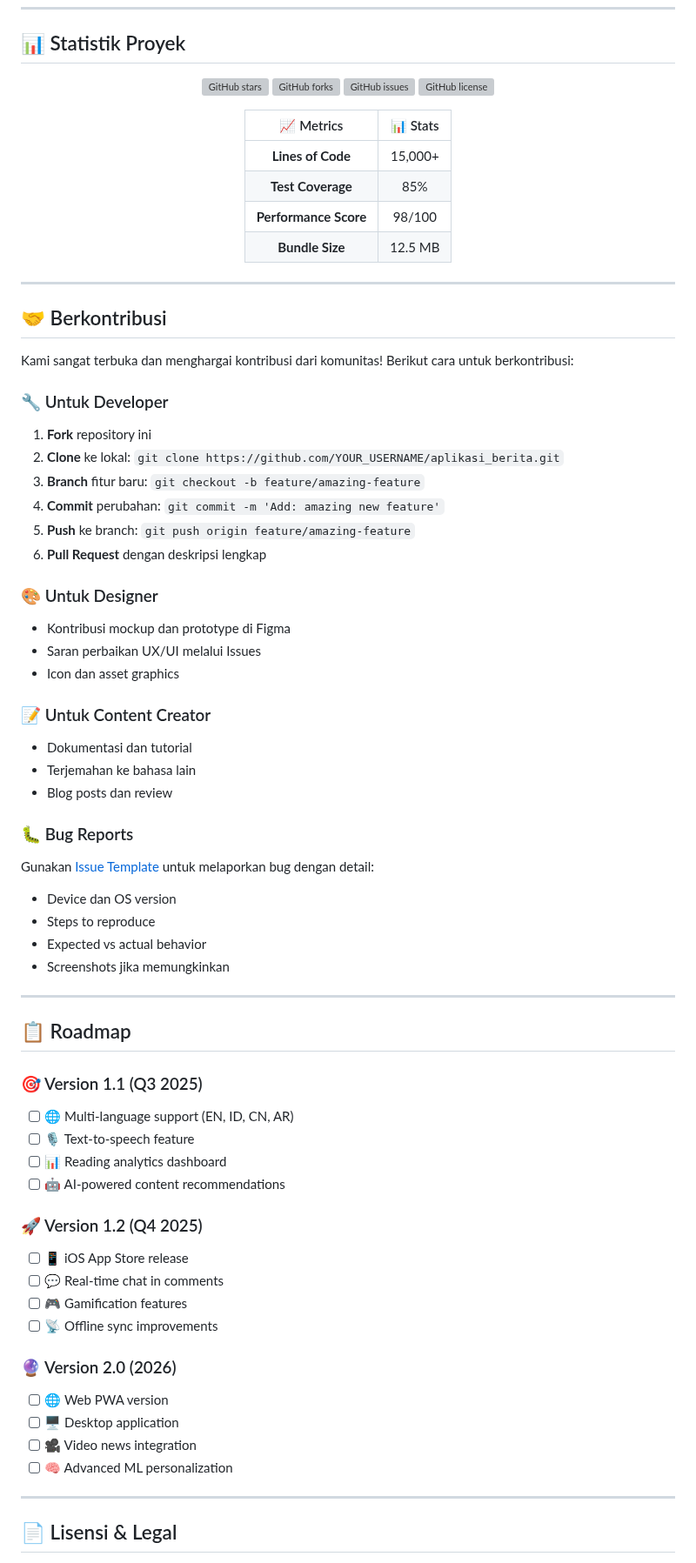
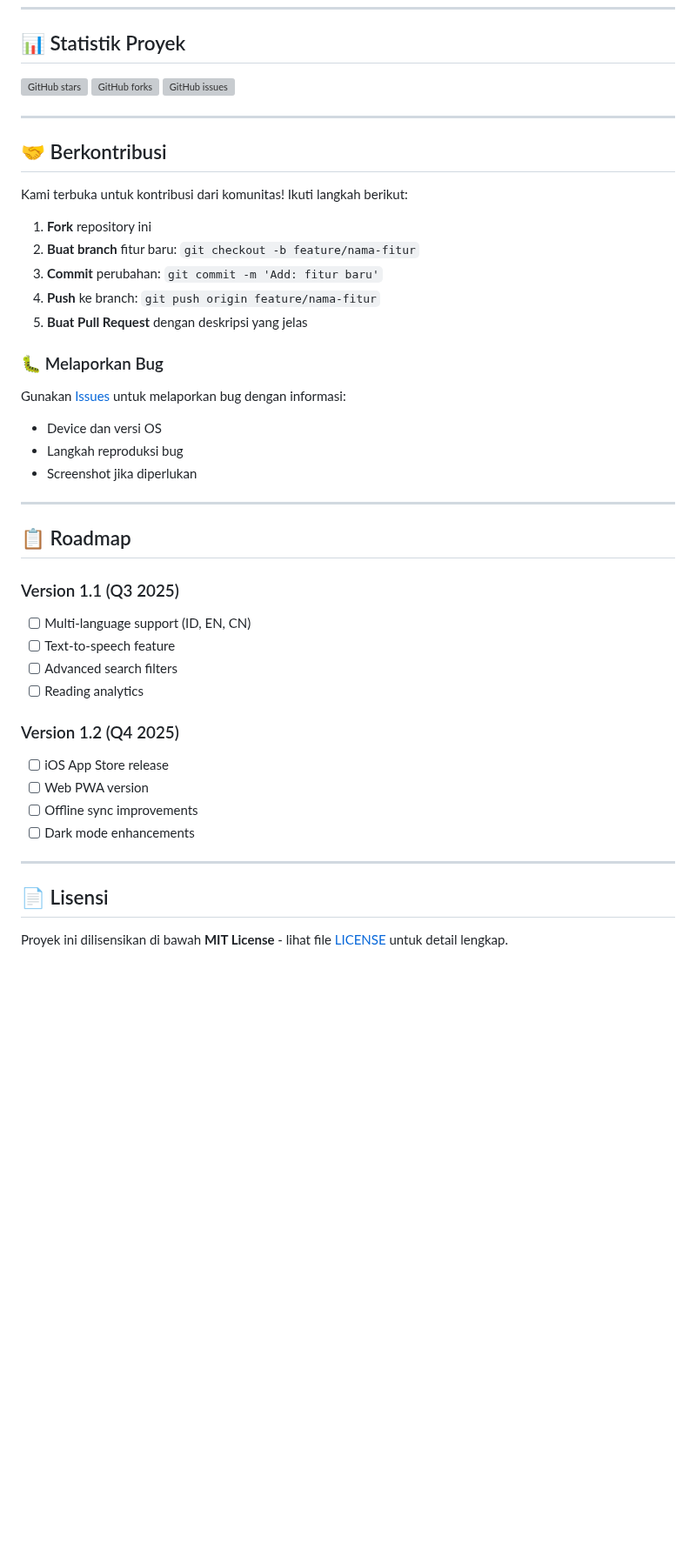
Before and after one commit to Maftuuh1922/aplikasi_berita, a Markdown page: README.md, the part around one of its changes. Shown at 87% size. GitHub-like rendering; blank space fills up the shorter version; grey boxes are pictures that could not be loaded.

```diff
--- a/README.md
+++ b/README.md
@@ -184,78 +99,47 @@ graph TB
 
 ## 📊 Statistik Proyek
 
-<div align="center">
-
-[![GitHub stars](https://img.shields.io/github/stars/Maftuuh1922/aplikasi_berita?style=social)](https://github.com/Maftuuh1922/aplikasi_berita/stargazers)
-[![GitHub forks](https://img.shields.io/github/forks/Maftuuh1922/aplikasi_berita?style=social)](https://github.com/Maftuuh1922/aplikasi_berita/network)
-[![GitHub issues](https://img.shields.io/github/issues/Maftuuh1922/aplikasi_berita)](https://github.com/Maftuuh1922/aplikasi_berita/issues)
-[![GitHub license](https://img.shields.io/github/license/Maftuuh1922/aplikasi_berita)](https://github.com/Maftuuh1922/aplikasi_berita/blob/main/LICENSE)
-
-| 📈 Metrics | 📊 Stats |
-|:----------:|:--------:|
-| **Lines of Code** | 15,000+ |
-| **Test Coverage** | 85% |
-| **Performance Score** | 98/100 |
-| **Bundle Size** | 12.5 MB |
-
-</div>
+[![GitHub stars](https://img.shields.io/github/stars/Maftuuh1922/aplikasi_berita?style=flat-square)](https://github.com/Maftuuh1922/aplikasi_berita/stargazers)
+[![GitHub forks](https://img.shields.io/github/forks/Maftuuh1922/aplikasi_berita?style=flat-square)](https://github.com/Maftuuh1922/aplikasi_berita/network)
+[![GitHub issues](https://img.shields.io/github/issues/Maftuuh1922/aplikasi_berita?style=flat-square)](https://github.com/Maftuuh1922/aplikasi_berita/issues)
 
 ---
 
 ## 🤝 Berkontribusi
 
-Kami sangat terbuka dan menghargai kontribusi dari komunitas! Berikut cara untuk berkontribusi:
+Kami terbuka untuk kontribusi dari komunitas! Ikuti langkah berikut:
 
-### 🔧 Untuk Developer
 1. **Fork** repository ini
-2. **Clone** ke lokal: `git clone https://github.com/YOUR_USERNAME/aplikasi_berita.git`
-3. **Branch** fitur baru: `git checkout -b feature/amazing-feature`
-4. **Commit** perubahan: `git commit -m 'Add: amazing new feature'`
-5. **Push** ke branch: `git push origin feature/amazing-feature`
-6. **Pull Request** dengan deskripsi lengkap
+2. **Buat branch** fitur baru: `git checkout -b feature/nama-fitur`
+3. **Commit** perubahan: `git commit -m 'Add: fitur baru'`
+4. **Push** ke branch: `git push origin feature/nama-fitur`
+5. **Buat Pull Request** dengan deskripsi yang jelas
 
-### 🎨 Untuk Designer
-- Kontribusi mockup dan prototype di Figma
-- Saran perbaikan UX/UI melalui Issues
-- Icon dan asset graphics
-
-### 📝 Untuk Content Creator
-- Dokumentasi dan tutorial
-- Terjemahan ke bahasa lain
-- Blog posts dan review
-
-### 🐛 Bug Reports
-Gunakan [Issue Template](https://github.com/Maftuuh1922/aplikasi_berita/issues/new) untuk melaporkan bug dengan detail:
-- Device dan OS version
-- Steps to reproduce
-- Expected vs actual behavior
-- Screenshots jika memungkinkan
+### 🐛 Melaporkan Bug
+Gunakan [Issues](https://github.com/Maftuuh1922/aplikasi_berita/issues) untuk melaporkan bug dengan informasi:
+- Device dan versi OS
+- Langkah reproduksi bug
+- Screenshot jika diperlukan
 
 ---
 
 ## 📋 Roadmap
 
-### 🎯 Version 1.1 (Q3 2025)
-- [ ] 🌐 Multi-language support (EN, ID, CN, AR)
-- [ ] 🎙️ Text-to-speech feature
-- [ ] 📊 Reading analytics dashboard
-- [ ] 🤖 AI-powered content recommendations
+### Version 1.1 (Q3 2025)
+- [ ] Multi-language support (ID, EN, CN)
+- [ ] Text-to-speech feature
+- [ ] Advanced search filters
+- [ ] Reading analytics
 
-### 🚀 Version 1.2 (Q4 2025)
-- [ ] 📱 iOS App Store release
-- [ ] 💬 Real-time chat in comments
-- [ ] 🎮 Gamification features
-- [ ] 📡 Offline sync improvements
-
-### 🔮 Version 2.0 (2026)
-- [ ] 🌐 Web PWA version
-- [ ] 🖥️ Desktop application
-- [ ] 🎥 Video news integration
-- [ ] 🧠 Advanced ML personalization
+### Version 1.2 (Q4 2025)
+- [ ] iOS App Store release
+- [ ] Web PWA version
+- [ ] Offline sync improvements
+- [ ] Dark mode enhancements
 
 ---
 
-## 📄 Lisensi & Legal
+## 📄 Lisensi
 
-<div align="center">
+Proyek ini dilisensikan di bawah **MIT License** - lihat file [LICENSE](LICENSE) untuk detail lengkap.
 
```
Also changed, not shown: other parts of README.md (+67 -163 lines).
